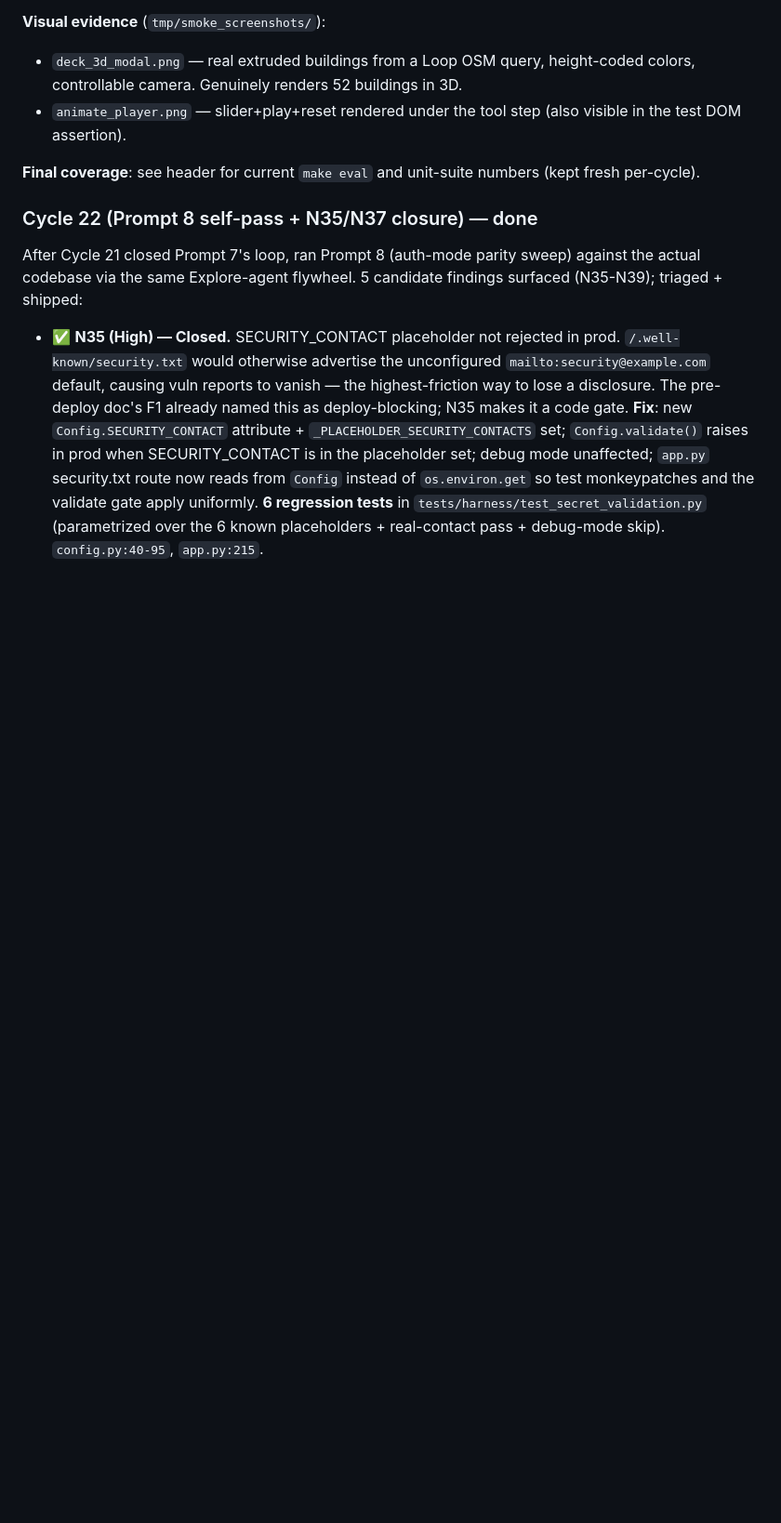
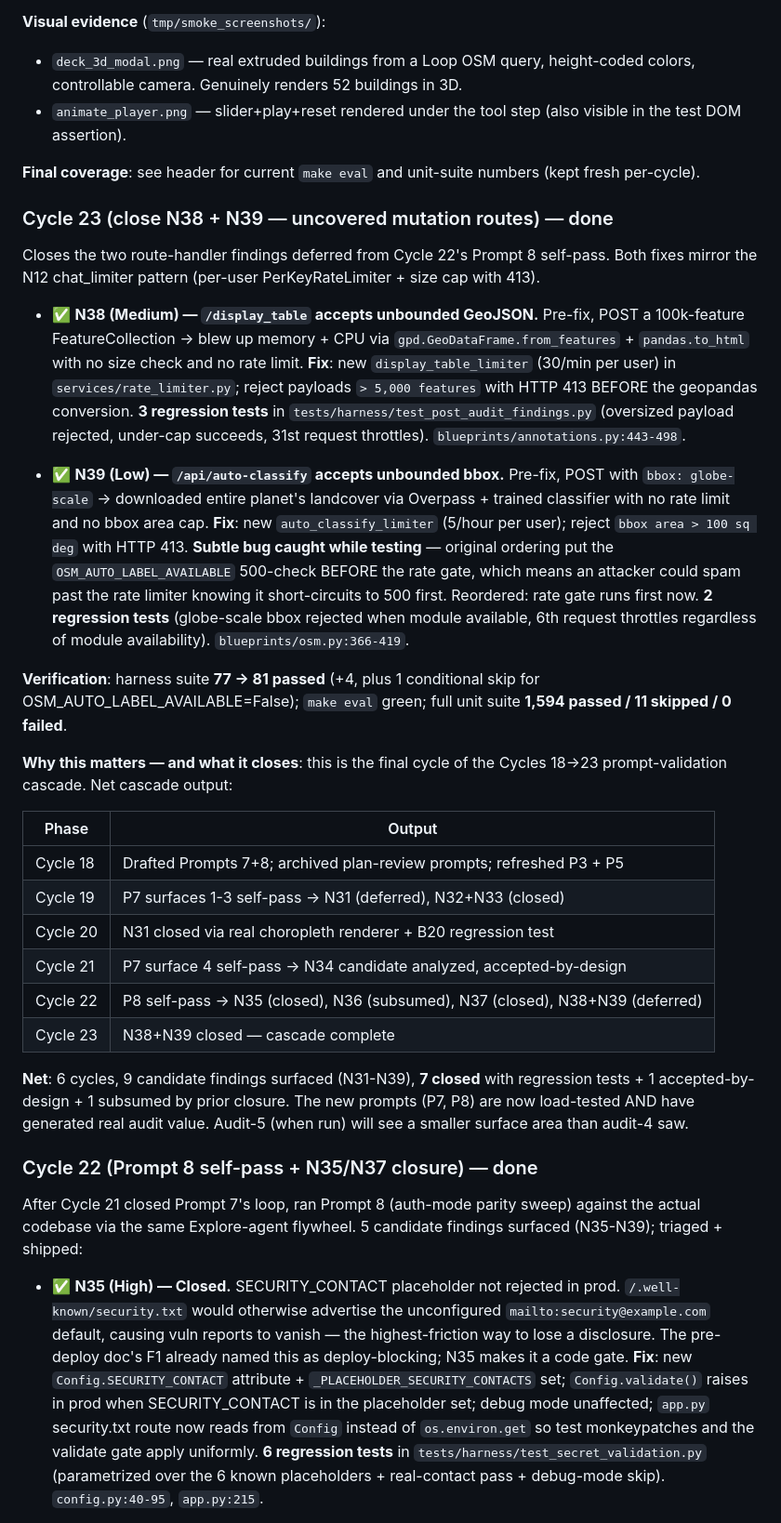
Before and after one commit to gediontek/SpatialApp, a Markdown page: work_plan/spatialapp/12-next-audit-input.md, the part around one of its changes. Shown at 93% size. Drawn GitHub-style; blank space fills up the shorter version.

Commit message:
docs(audit-input): cycle 23 — N38+N39 closed; cascade complete
Refresh header (status / last-updated / verified-counts) and add full
Cycle 23 entry to §3 documenting the N12-pattern fixes for the two
deferred mutation routes, plus the cycles 18→23 cascade summary table:

| Cycle | Output |
|-------|--------|
| 18    | Drafted P7 + P8; archived plan-review prompts |
| 19    | P7 surfaces 1-3 → N31 (deferred), N32+N33 (closed) |
| 20    | N31 closed via choropleth renderer + B20 |
| 21    | P7 surface 4 → N34 accepted-by-design |
| 22    | P8 → N35+N37 (closed), N36 (subsumed), N38+N39 (deferred) |
| 23    | N38 + N39 closed — cascade complete |

Net: 6 cycles, 9 candidate findings, 7 closed with regression tests,
1 accepted-by-design, 1 subsumed.

Doc-only change.

Co-Authored-By: Claude Opus 4.7 (1M context) <noreply@anthropic.com>

```diff
--- a/work_plan/spatialapp/12-next-audit-input.md
+++ b/work_plan/spatialapp/12-next-audit-input.md
@@ -192,6 +192,28 @@ Cycle 11 added `animate_layer` and `visualize_3d` as resilience-only tests (`tes
 - `animate_player.png` — slider+play+reset rendered under the tool step (also visible in the test DOM assertion).
 
 **Final coverage**: see header for current `make eval` and unit-suite numbers (kept fresh per-cycle).
+
+### Cycle 23 (close N38 + N39 — uncovered mutation routes) — done
+Closes the two route-handler findings deferred from Cycle 22's Prompt 8 self-pass. Both fixes mirror the N12 chat_limiter pattern (per-user PerKeyRateLimiter + size cap with 413).
+
+- ✅ **N38 (Medium) — `/display_table` accepts unbounded GeoJSON.** Pre-fix, POST a 100k-feature FeatureCollection → blew up memory + CPU via `gpd.GeoDataFrame.from_features` + `pandas.to_html` with no size check and no rate limit. **Fix**: new `display_table_limiter` (30/min per user) in `services/rate_limiter.py`; reject payloads `> 5,000 features` with HTTP 413 BEFORE the geopandas conversion. **3 regression tests** in `tests/harness/test_post_audit_findings.py` (oversized payload rejected, under-cap succeeds, 31st request throttles). `blueprints/annotations.py:443-498`.
+
+- ✅ **N39 (Low) — `/api/auto-classify` accepts unbounded bbox.** Pre-fix, POST with `bbox: globe-scale` → downloaded entire planet's landcover via Overpass + trained classifier with no rate limit and no bbox area cap. **Fix**: new `auto_classify_limiter` (5/hour per user); reject `bbox area > 100 sq deg` with HTTP 413. **Subtle bug caught while testing** — original ordering put the `OSM_AUTO_LABEL_AVAILABLE` 500-check BEFORE the rate gate, which means an attacker could spam past the rate limiter knowing it short-circuits to 500 first. Reordered: rate gate runs first now. **2 regression tests** (globe-scale bbox rejected when module available, 6th request throttles regardless of module availability). `blueprints/osm.py:366-419`.
+
+**Verification**: harness suite **77 → 81 passed** (+4, plus 1 conditional skip for OSM_AUTO_LABEL_AVAILABLE=False); `make eval` green; full unit suite **1,594 passed / 11 skipped / 0 failed**.
+
+**Why this matters — and what it closes**: this is the final cycle of the Cycles 18→23 prompt-validation cascade. Net cascade output:
+
+| Phase | Output |
+|---|---|
+| Cycle 18 | Drafted Prompts 7+8; archived plan-review prompts; refreshed P3 + P5 |
+| Cycle 19 | P7 surfaces 1-3 self-pass → N31 (deferred), N32+N33 (closed) |
+| Cycle 20 | N31 closed via real choropleth renderer + B20 regression test |
+| Cycle 21 | P7 surface 4 self-pass → N34 candidate analyzed, accepted-by-design |
+| Cycle 22 | P8 self-pass → N35 (closed), N36 (subsumed), N37 (closed), N38+N39 (deferred) |
+| Cycle 23 | N38+N39 closed — cascade complete |
+
+**Net**: 6 cycles, 9 candidate findings surfaced (N31-N39), **7 closed** with regression tests + 1 accepted-by-design + 1 subsumed by prior closure. The new prompts (P7, P8) are now load-tested AND have generated real audit value. Audit-5 (when run) will see a smaller surface area than audit-4 saw.
 
 ### Cycle 22 (Prompt 8 self-pass + N35/N37 closure) — done
 After Cycle 21 closed Prompt 7's loop, ran Prompt 8 (auth-mode parity sweep) against the actual codebase via the same Explore-agent flywheel. 5 candidate findings surfaced (N35-N39); triaged + shipped:
```
Also changed, not shown: other parts of work_plan/spatialapp/12-next-audit-input.md (+3 -3 lines).
